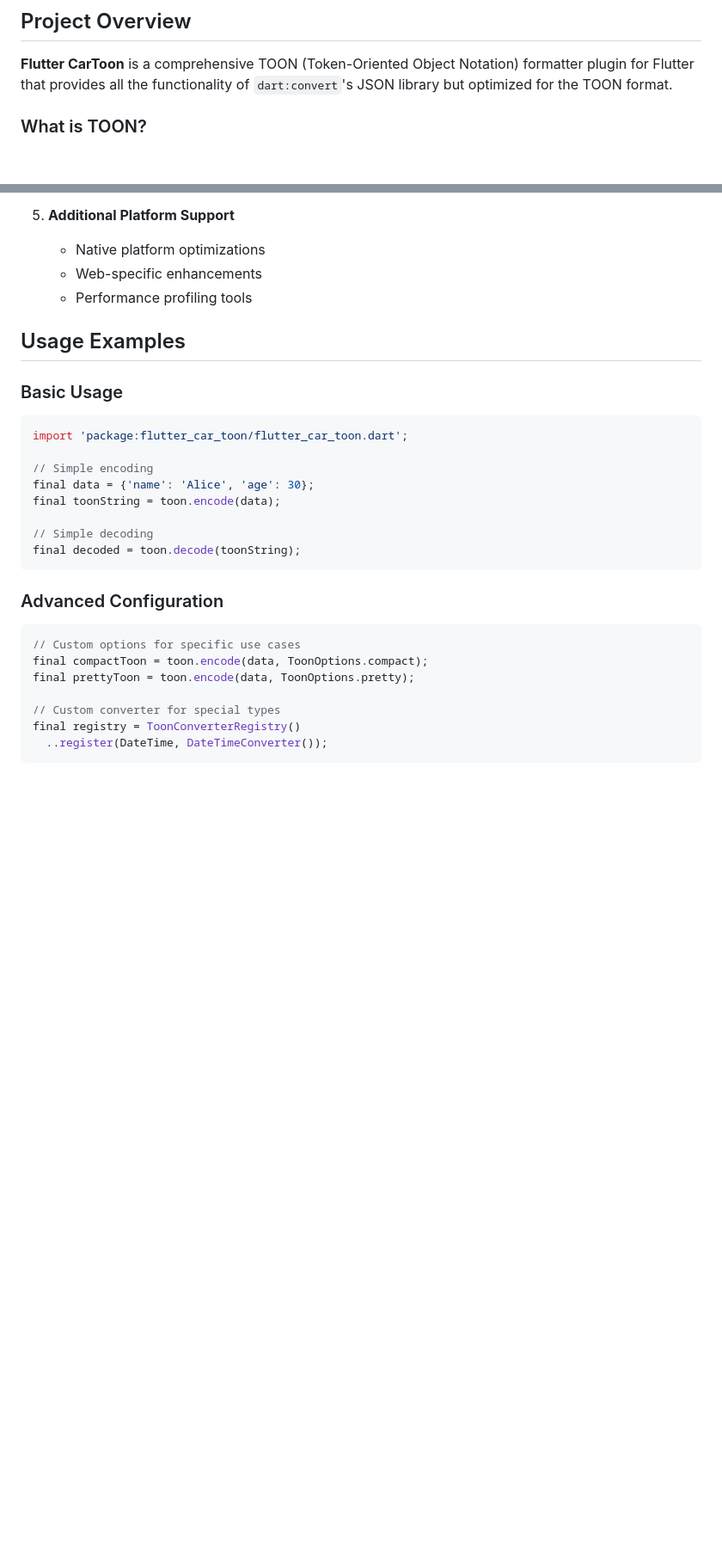
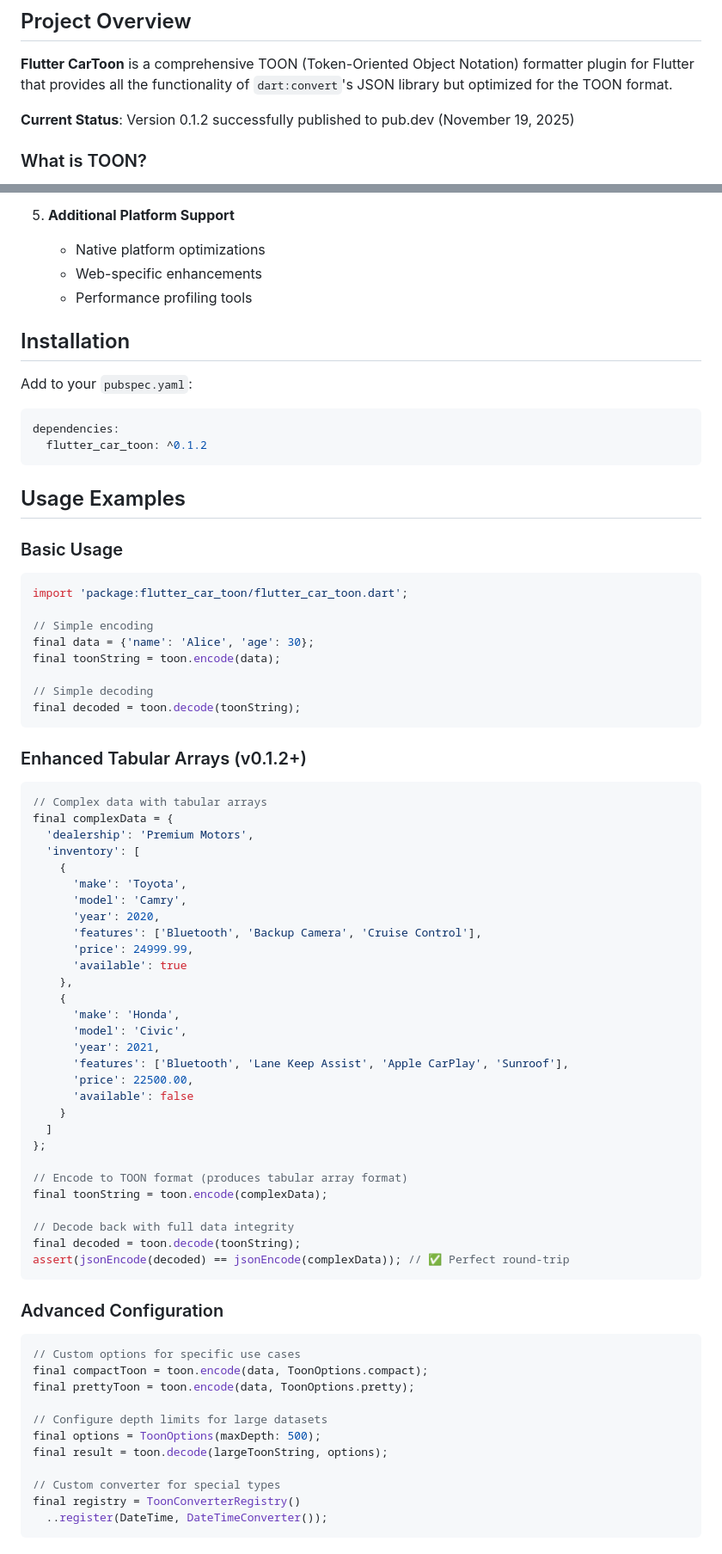
Before and after one commit to BullsEye34/flutter_car_toon, a Markdown page: CONTEXT.md, 2 parts joined by grey strips. Shown: that part at 86% size. Rendered like a GitHub page; blank space fills up the shorter version.

````diff
--- a/CONTEXT.md
+++ b/CONTEXT.md
@@ -3,6 +3,8 @@
 ## Project Overview
 
 **Flutter CarToon** is a comprehensive TOON (Token-Oriented Object Notation) formatter plugin for Flutter that provides all the functionality of `dart:convert`'s JSON library but optimized for the TOON format.
+
+**Current Status**: Version 0.1.2 successfully published to pub.dev (November 19, 2025)
 
 ### What is TOON?
 
@@ -136,6 +159,15 @@ lib/
    - Web-specific enhancements
    - Performance profiling tools
 
+## Installation
+
+Add to your `pubspec.yaml`:
+
+```yaml
+dependencies:
+  flutter_car_toon: ^0.1.2
+```
+
 ## Usage Examples
 
 ### Basic Usage
@@ -151,12 +183,50 @@ final toonString = toon.encode(data);
 final decoded = toon.decode(toonString);
 ```
 
+### Enhanced Tabular Arrays (v0.1.2+)
+
+```dart
+// Complex data with tabular arrays
+final complexData = {
+  'dealership': 'Premium Motors',
+  'inventory': [
+    {
+      'make': 'Toyota',
+      'model': 'Camry',
+      'year': 2020,
+      'features': ['Bluetooth', 'Backup Camera', 'Cruise Control'],
+      'price': 24999.99,
+      'available': true
+    },
+    {
+      'make': 'Honda',
+      'model': 'Civic',
+      'year': 2021,
+      'features': ['Bluetooth', 'Lane Keep Assist', 'Apple CarPlay', 'Sunroof'],
+      'price': 22500.00,
+      'available': false
+    }
+  ]
+};
+
+// Encode to TOON format (produces tabular array format)
+final toonString = toon.encode(complexData);
+
+// Decode back with full data integrity
+final decoded = toon.decode(toonString);
+assert(jsonEncode(decoded) == jsonEncode(complexData)); // ✅ Perfect round-trip
+```
+
 ### Advanced Configuration
 
 ```dart
 // Custom options for specific use cases
 final compactToon = toon.encode(data, ToonOptions.compact);
 final prettyToon = toon.encode(data, ToonOptions.pretty);
+
+// Configure depth limits for large datasets
+final options = ToonOptions(maxDepth: 500);
+final result = toon.decode(largeToonString, options);
 
 // Custom converter for special types
 final registry = ToonConverterRegistry()
````
Also changed, not shown: other parts of CONTEXT.md (+50 -17 lines).
